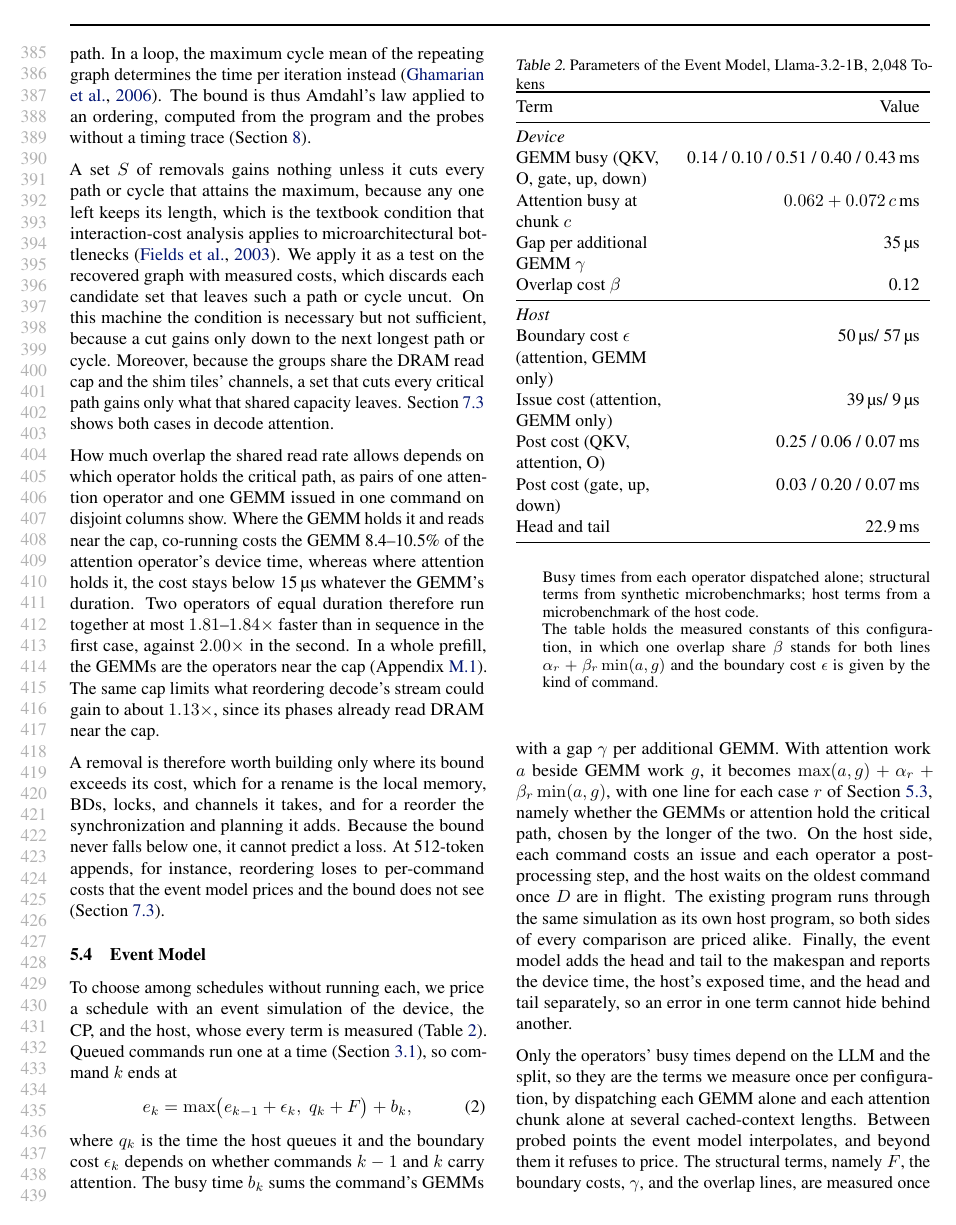
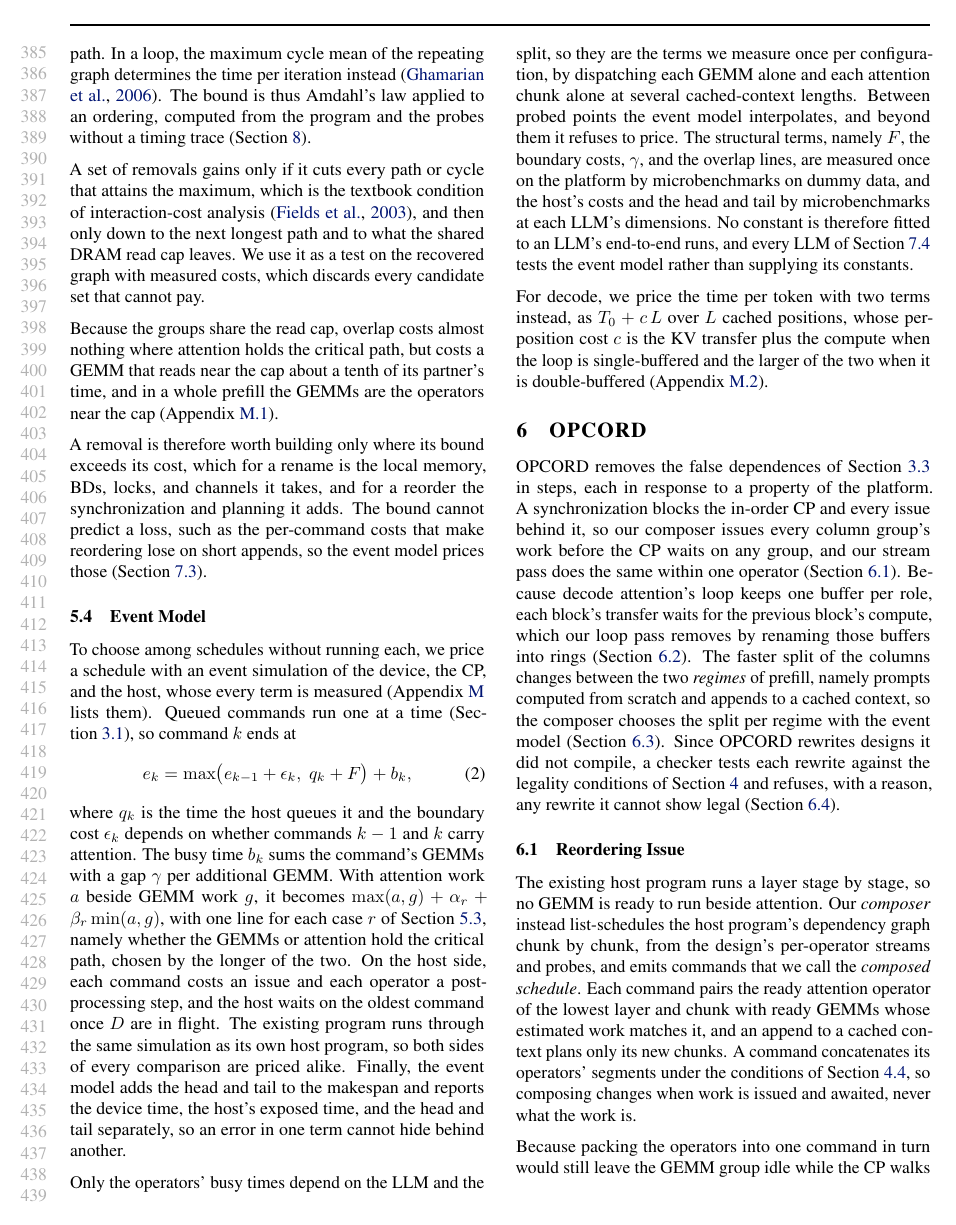
Before and after one commit to jskimko/aie-cosched, a LaTeX paper (paper/main.tex, which reads paper/5-model.tex): page 8 of 34. Compiled offline with pdfLaTeX.

Commit message:
paper: model states the bound, the set test and the read-cap regime once each; the parameter table moves to the appendix

```diff
--- a/paper/5-model.tex
+++ b/paper/5-model.tex
@@ -60,11 +60,8 @@ In a loop, the maximum cycle mean of the repeating graph determines the time per
 The bound is thus Amdahl's law applied to an ordering, computed from the program and the probes without a timing trace (Section~\ref{sec:related}).
 
 % VALUE: for a set of removals the textbook critical-path condition applies (cited, one sentence, never a finding); we use it as a test that discards sets that cannot pay; on this machine it is necessary, not sufficient (the next longest path; shared capacity); the decode instance is in the evaluation
-A set $S$ of removals gains nothing unless it cuts every path or cycle that attains the maximum, because any one left keeps its length, which is the textbook condition that interaction-cost analysis applies to microarchitectural bottlenecks~\citep{fields2003interaction}.
-We apply it as a test on the recovered graph with measured costs, which discards each candidate set that leaves such a path or cycle uncut.
-On this machine the condition is necessary but not sufficient, because a cut gains only down to the next longest path or cycle.
-Moreover, because the groups share the DRAM read cap and the shim tiles' channels, a set that cuts every critical path gains only what that shared capacity leaves.
-Section~\ref{subsec:ablation} shows both cases in decode attention.
+A set of removals gains only if it cuts every path or cycle that attains the maximum, which is the textbook condition of interaction-cost analysis~\citep{fields2003interaction}, and then only down to the next longest path and to what the shared DRAM read cap leaves.
+We use it as a test on the recovered graph with measured costs, which discards every candidate set that cannot pay.
 % SOURCE: the acyclic condition is the minimum cut of a critical subnetwork in project crashing (Kelley 1961; Fulkerson 1961), the cyclic one the iteration bound and maximum cycle mean (Ghamarian 2006; Stuijk 2008), and the set view is interaction cost (Fields 2003); all are cited in Section 8, never claimed.
 % SOURCE: the test is the in-tree set test, acyclic half (longest path, cut, next longest; mlir-aie 7240529eb562, lit 19/19) and loop half (periodic graph, Howard's algorithm, critical subgraph; mlir-aie 54a8b8e192c, lit 10/10) (vault paper-cosched-decisions-log, P1 and P3).
 % DECISION: the critical-path condition is textbook and stated once, here, with its citation; it is a tool, never a finding, and the decode partial-rename instance and the 8B at the cap live in Section 7 (section contract; outline v10.1).
@@ -72,47 +69,20 @@ Section~\ref{subsec:ablation} shows both cases in decode attention.
 % DECISION: the bound's sentences follow outline v9 section 3's rows (P4 withdraws them, P4u marks them untested); the critical-cycle sentences follow the W1-W5 table.
 
 % VALUE: the read cap makes the allowed overlap depend on which operator holds the critical path (two cases): a bandwidth-bound GEMM pays a fixed share of its partner's time, attention almost nothing, so two equal operators run together at most 1.81-1.84x faster than in sequence rather than 2.00x; in a prefill the GEMMs are the ones near the cap; the same cap bounds reordering decode's stream
-How much overlap the shared read rate allows depends on which operator holds the critical path, as pairs of one attention operator and one GEMM issued in one command on disjoint columns show.
-Where the GEMM holds it and reads near the cap, co-running costs the GEMM 8.4--10.5\% of the attention operator's device time, whereas where attention holds it, the cost stays below 15\us{} whatever the GEMM's duration.
-Two operators of equal duration therefore run together at most $1.81$--$1.84\times$ faster than in sequence in the first case, against $2.00\times$ in the second.
-In a whole prefill, the GEMMs are the operators near the cap (Appendix~\ref{app:dram-regimes}).
-The same cap limits what reordering decode's stream could gain to about $1.13\times$, since its phases already read DRAM near the cap.
+Because the groups share the read cap, overlap costs almost nothing where attention holds the critical path, but costs a GEMM that reads near the cap about a tenth of its partner's time, and in a whole prefill the GEMMs are the operators near the cap (Appendix~\ref{app:dram-regimes}).
 % SOURCE: computed in aie-cosched-paper-0 tmp/regime/{pairs,model,final}.py from lab-prefill-overlap (3)'s pre-registered pair table (10 pair-runs on Llama-3.2-1B, 5 attention chunk indices x 3 GEMM shapes, medians of 20, DRAM measured during each concurrent run, cap 53.9-55.3 GB/s): with the GEMM on the critical path the penalty is 3 us + 0.085 x the co-runner's duration (R2 = 0.993, 5 runs, ratio 0.084-0.105); with attention on it the penalty is 21 us - 0.015 x the co-runner (R2 = 0.896, 5 runs, ratio -0.002 to 0.029), at most 15 us on the five pairs; penalty against the pair's total DRAM rate correlates at only r = 0.54, so the regime of the critical-path operator is the predictor and total bandwidth is not (vault decisions log, "Regime analysis, step 1"). Ceiling for two equal durations: 2 / (1 + r) = 1.84-1.81 for r = 0.084-0.105 (derivation in the appendix).
 % SOURCE: GEMM-only commands read 90-93% of the cap and attention-only about 15% during Llama-3.2-1B's 4,096-token prefill (amd-npu 71901c50 metrics/retro-2026-10-21/dram-retro.txt; vault lab-metric-fields (1) and its amendment 1); per-command detail in the appendix.
-% SOURCE: decode reordering or placement bounded at about 1.13x, phases near the DRAM cap (vault lab-bound-validation (1), from lab-decode-long-context (5)-(7)).
 
 % VALUE: the bound is prescriptive (build a removal only where its bound exceeds its cost); since it never falls below one it cannot predict a loss, which the event model prices instead (the 512-token appends, in the evaluation)
 A removal is therefore worth building only where its bound exceeds its cost, which for a rename is the local memory, BDs, locks, and channels it takes, and for a reorder the synchronization and planning it adds.
-Because the bound never falls below one, it cannot predict a loss.
-At 512-token appends, for instance, reordering loses to per-command costs that the event model prices and the bound does not see (Section~\ref{subsec:ablation}).
+The bound cannot predict a loss, such as the per-command costs that make reordering lose on short appends, so the event model prices those (Section~\ref{subsec:ablation}).
 % SOURCE: the bound and its typed resources (outline v9 section 2, C1; vault lab-bound-validation (1)); the 512-token loss and its SOURCE are in 7-eval Sources of the Gains.
 
 \subsection{Event Model}
 \label{subsec:pricing}
 
-\begin{table}[t]
-    \centering
-    \caption{Parameters of the Event Model, Llama-3.2-1B, 2{,}048 Tokens}
-    \label{tab:params}
-    % VALUE: every term of the event model is measured, the busy times once per configuration and the structural terms once on the platform, and none is a free scale factor
-    % DECISION: values are in raw units until the author chooses the reference units (STYLE.md, Per-paper decisions); then they are converted.
-    % SOURCE: rows generated by figs/make_figs.py; they are to come from the constants file calib/frozen.json (npu-gap-0 outputs d94266bf), with per-transition boundary costs and the two overlap lines [the committed rows still carry component-model.json's single overlap term and per-kind boundary costs; verify before the build].
-    \begin{threeparttable}
-    \begin{tabular*}{\linewidth}{@{\extracolsep{\fill}}>{\raggedright\arraybackslash}p{0.36\linewidth}r}
-        \toprule
-        Term & Value \\
-        \midrule
-        \input{fig/params-rows}
-    \end{tabular*}
-    \begin{tablenotes}\footnotesize
-    \item Busy times from each operator dispatched alone; structural terms from synthetic microbenchmarks; host terms from a microbenchmark of the host code.
-    \item The table holds the measured constants of this configuration, in which one overlap share $\beta$ stands for both lines $\alpha_r + \beta_r \min(a, g)$ and the boundary cost $\epsilon$ is given by the kind of command.
-    \end{tablenotes}
-    \end{threeparttable}
-\end{table}
-
 % VALUE: to choose among schedules without running each, an event simulation of the device, the CP, and the host prices a schedule from measured terms only (eq:cmd; per-command busy with the two overlap cases; the host program, for the existing program as for ours), and reports device time, host exposure, and the head and tail apart; Table params lists the measured constants of one configuration
-To choose among schedules without running each, we price a schedule with an event simulation of the device, the CP, and the host, whose every term is measured (Table~\ref{tab:params}).
+To choose among schedules without running each, we price a schedule with an event simulation of the device, the CP, and the host, whose every term is measured (Appendix~\ref{app:pricing-details} lists them).
 Queued commands run one at a time (Section~\ref{subsec:semantics}), so command $k$ ends at
 \begin{equation}
 \label{eq:cmd}
```
Also changed, not shown: paper/appendix-body.tex (+22 -0 lines).
